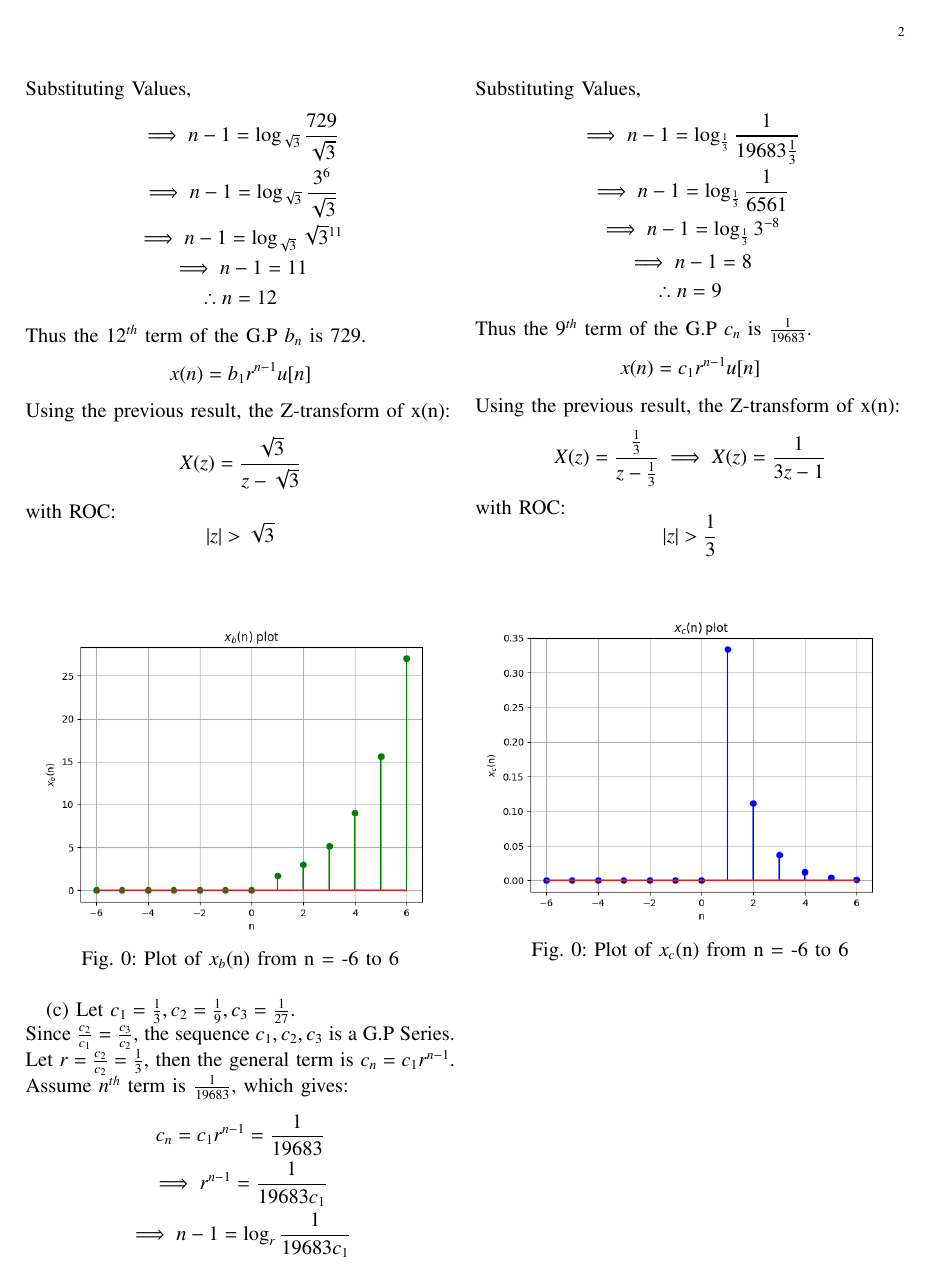
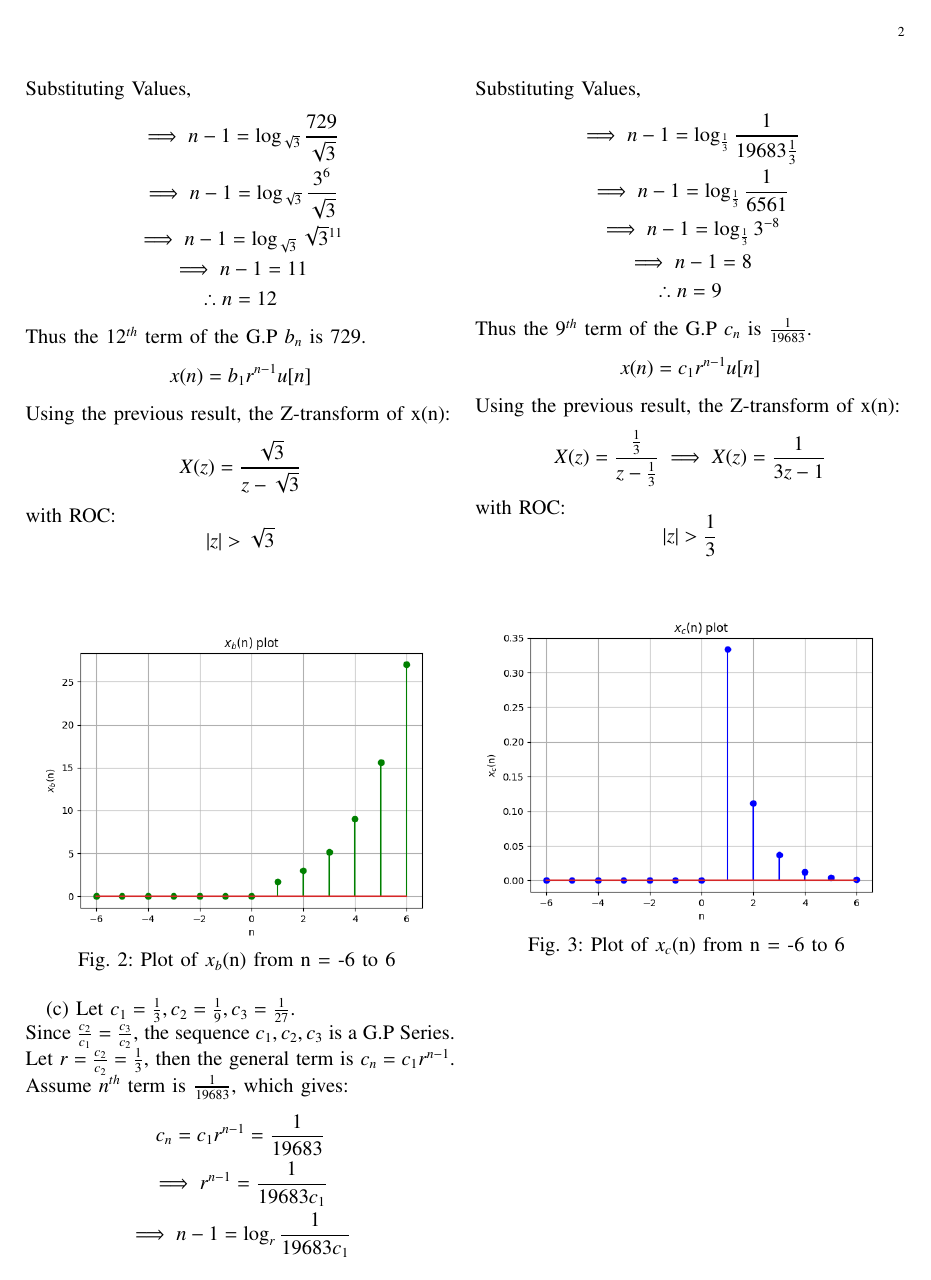
Before and after one commit to Soham-More/EE1205, a LaTeX problem sheet (assignment1/main.tex): page 2 of 2. Compiled offline with pdfLaTeX.

Commit message:
fixed captions

```diff
--- a/assignment1/main.tex
+++ b/assignment1/main.tex
@@ -130,7 +130,7 @@ with ROC: \[ \abs{z} > \sqrt{3} \]
 \begin{figure}[h!]
     \centering
     \includegraphics[width=0.5\textwidth]{figs/b.png}
-    \caption{Plot of $x_b$(n) from n = -6 to 6}
+    Fig. 2: Plot of $x_b$(n) from n = -6 to 6
     \label{fig:img2}
 \end{figure}
 
@@ -162,7 +162,7 @@ Using the previous result, the Z-transform of x(n):
 \begin{figure}[h!]
     \centering
     \includegraphics[width=0.5\textwidth]{figs/c.png}
-    \caption{Plot of $x_c$(n) from n = -6 to 6}
+    Fig. 3: Plot of $x_c$(n) from n = -6 to 6
     \label{fig:img3}
 \end{figure}
 
```
Also changed, not shown: assignment1/main.pdf, assignment1/main.tex (2 more changed lines), 2 other files.
